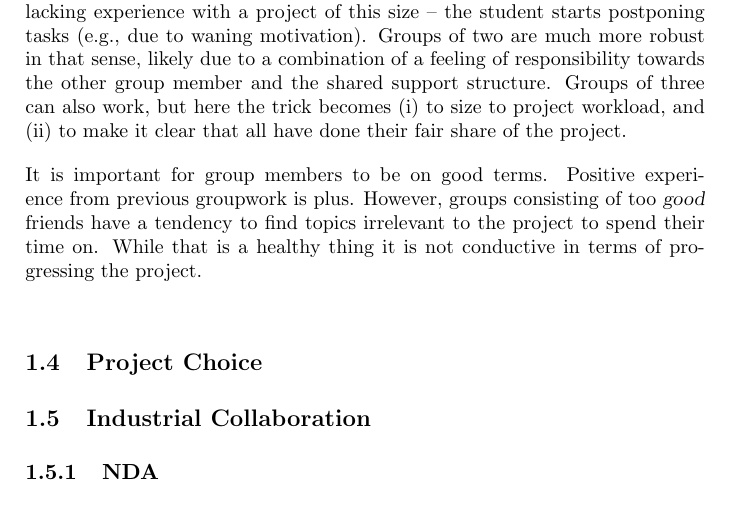
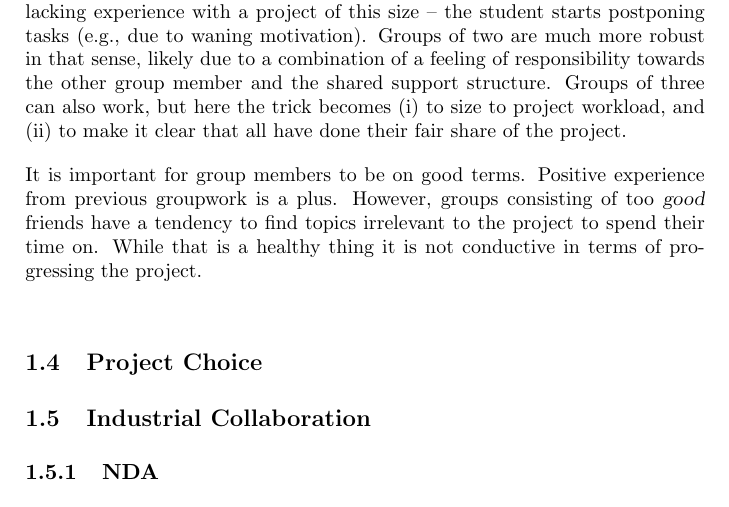
Before and after one commit to aslakjohansen/report-writing, a LaTeX thesis (doc/report-writing.tex): part of page 4 of 15, cut so that both start at the same text. Compiled offline with pdfLaTeX.

Commit message:
Fixed typo

```diff
--- a/doc/report-writing.tex
+++ b/doc/report-writing.tex
@@ -60,7 +60,7 @@ Currently, at SDU, a BSc project is 15 ECTS points across the spring semester, a
 Groups of one can work, but they rarely do. What usually happens is that -- lacking experience with a project of this size -- the student starts postponing tasks (e.g., due to waning motivation). Groups of two are much more robust in that sense, likely due to a combination of a feeling of responsibility towards the other group member and the shared support structure. Groups of three can also work, but here the trick becomes (i) to size to project workload, and (ii) to make it clear that all have done their fair share of the project.
 
 % friends but not too good friends
-It is important for group members to be on good terms. Positive experience from previous groupwork is  plus. However, groups consisting of too \textsl{good} friends have a tendency to find topics irrelevant to the project to spend their time on. While that is a healthy thing it is not conductive in terms of progressing the project.
+It is important for group members to be on good terms. Positive experience from previous groupwork is a plus. However, groups consisting of too \textsl{good} friends have a tendency to find topics irrelevant to the project to spend their time on. While that is a healthy thing it is not conductive in terms of progressing the project.
 
 \section{Project Choice}
 
```
